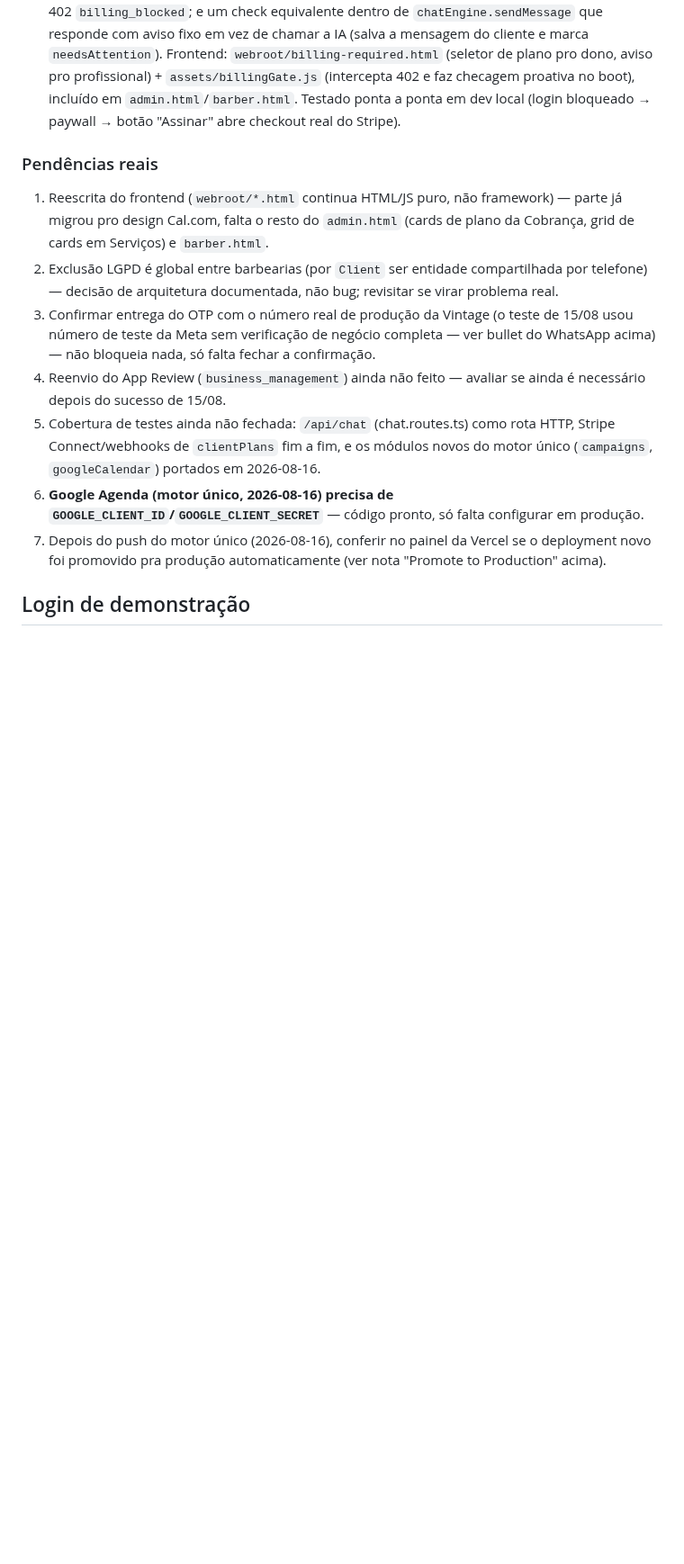
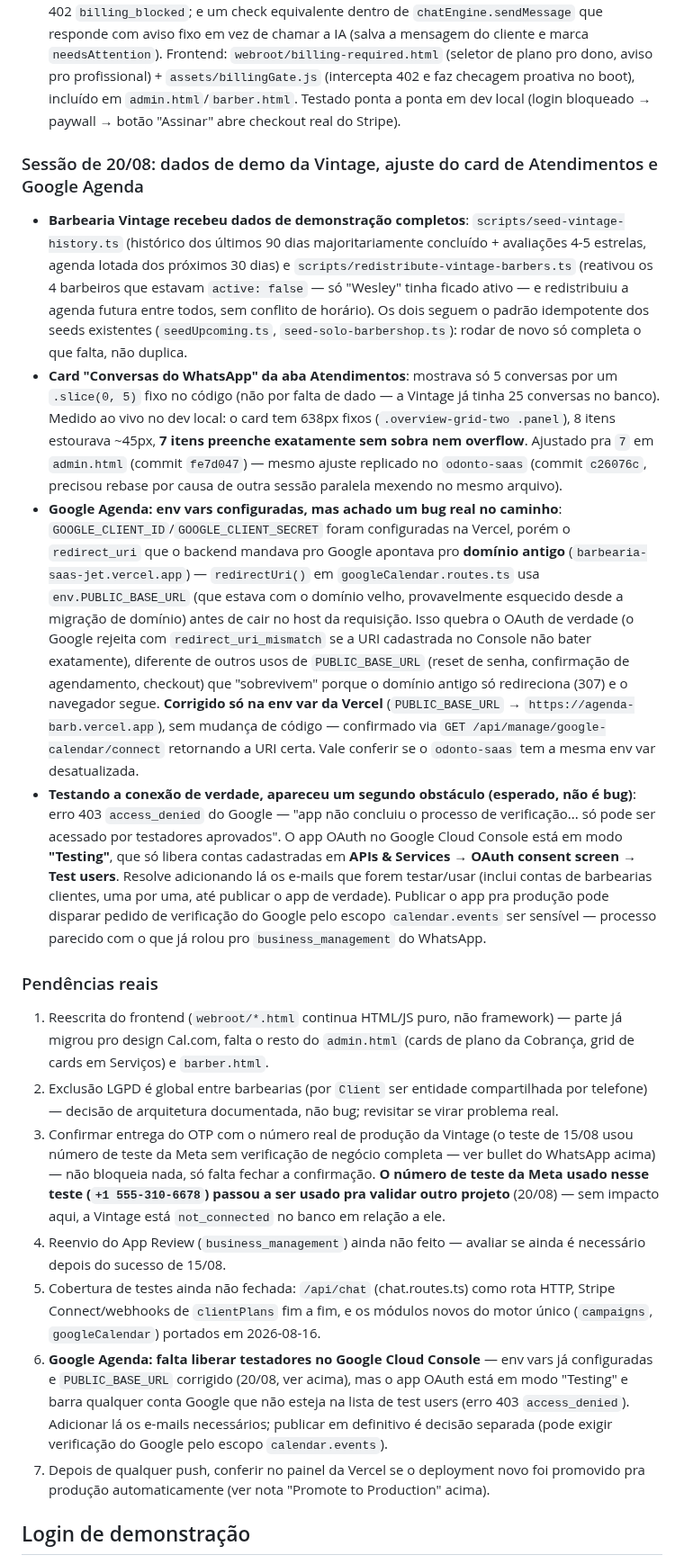
Before and after one commit to iomeswesley/barber, a Markdown page: CLAUDE.md, the part around one of its changes. Shown at 90% size. Drawn GitHub-style; blank space fills up the shorter version.

Commit message:
Atualiza CLAUDE.md: seeds da Vintage, card de Atendimentos e diagnóstico do Google Agenda (20/08)
Co-Authored-By: Claude Sonnet 5 <noreply@anthropic.com>

```diff
--- a/CLAUDE.md
+++ b/CLAUDE.md
@@ -85,15 +85,22 @@ Migrations aplicadas via `prisma migrate deploy` (nunca `migrate dev`, mesma cau
 - **Identidade nas rotas públicas de autoatendimento** (15/08): ver histórico, cancelar, reagendar, baixar `.ics` de agendamento e pedir exclusão LGPD agora exigem o telefone ter passado pelo código OTP do WhatsApp nos últimos 15min (`assertPhoneVerifiedRecently`) — antes bastava saber o telefone de alguém pra fazer isso em nome dela. Criar agendamento novo e ver horários livres continuam sem OTP (não revelam/alteram dado de terceiro). Verificação de telefone extraída de `clientPlans` pra `src/modules/clients/phoneVerification.{repository,service}.ts` (era genérica, só estava no lugar errado); novas rotas genéricas `POST /api/public/verify/start` e `/verify/confirm` em `clients.routes.ts`. `minha-conta.html`/`excluir-dados.html` ganharam o passo de código. O bot do WhatsApp não é afetado (chama `appointments.service.ts` direto, já confia no canal via `verifyPhoneViaTrustedChannel`).
 - **Bloqueio real do painel + bot por assinatura cancelada** (16/08, portado no mesmo dia pro `odonto-saas`): antes, trial vencido/assinatura cancelada só mudava um badge na tela de Cobrança — nada impedia o dono de continuar usando o painel de graça, nem o bot de continuar respondendo os clientes. Agora `isBillingBlocked` (`billing.service.ts`, só `status === "canceled"` com Stripe configurado — nunca trialing/active/past_due, nunca barbearia sem linha de `Subscription` como as de demonstração) alimenta dois bloqueios: `requireBillingOk` (`src/middleware/billing.ts`), gate global em `app.ts` antes de todas as rotas autenticadas (exceto billing/auth/público/webhooks/superadmin, senão não daria pra se destravar), devolve 402 `billing_blocked`; e um check equivalente dentro de `chatEngine.sendMessage` que responde com aviso fixo em vez de chamar a IA (salva a mensagem do cliente e marca `needsAttention`). Frontend: `webroot/billing-required.html` (seletor de plano pro dono, aviso pro profissional) + `assets/billingGate.js` (intercepta 402 e faz checagem proativa no boot), incluído em `admin.html`/`barber.html`. Testado ponta a ponta em dev local (login bloqueado → paywall → botão "Assinar" abre checkout real do Stripe).
 
+### Sessão de 20/08: dados de demo da Vintage, ajuste do card de Atendimentos e Google Agenda
+
+- **Barbearia Vintage recebeu dados de demonstração completos**: `scripts/seed-vintage-history.ts` (histórico dos últimos 90 dias majoritariamente concluído + avaliações 4-5 estrelas, agenda lotada dos próximos 30 dias) e `scripts/redistribute-vintage-barbers.ts` (reativou os 4 barbeiros que estavam `active: false` — só "Wesley" tinha ficado ativo — e redistribuiu a agenda futura entre todos, sem conflito de horário). Os dois seguem o padrão idempotente dos seeds existentes (`seedUpcoming.ts`, `seed-solo-barbershop.ts`): rodar de novo só completa o que falta, não duplica.
+- **Card "Conversas do WhatsApp" da aba Atendimentos**: mostrava só 5 conversas por um `.slice(0, 5)` fixo no código (não por falta de dado — a Vintage já tinha 25 conversas no banco). Medido ao vivo no dev local: o card tem 638px fixos (`.overview-grid-two .panel`), 8 itens estourava ~45px, **7 itens preenche exatamente sem sobra nem overflow**. Ajustado pra `7` em `admin.html` (commit `fe7d047`) — mesmo ajuste replicado no `odonto-saas` (commit `c26076c`, precisou rebase por causa de outra sessão paralela mexendo no mesmo arquivo).
+- **Google Agenda: env vars configuradas, mas achado um bug real no caminho**: `GOOGLE_CLIENT_ID`/`GOOGLE_CLIENT_SECRET` foram configuradas na Vercel, porém o `redirect_uri` que o backend mandava pro Google apontava pro **domínio antigo** (`barbearia-saas-jet.vercel.app`) — `redirectUri()` em `googleCalendar.routes.ts` usa `env.PUBLIC_BASE_URL` (que estava com o domínio velho, provavelmente esquecido desde a migração de domínio) antes de cair no host da requisição. Isso quebra o OAuth de verdade (o Google rejeita com `redirect_uri_mismatch` se a URI cadastrada no Console não bater exatamente), diferente de outros usos de `PUBLIC_BASE_URL` (reset de senha, confirmação de agendamento, checkout) que "sobrevivem" porque o domínio antigo só redireciona (307) e o navegador segue. **Corrigido só na env var da Vercel** (`PUBLIC_BASE_URL` → `https://agenda-barb.vercel.app`), sem mudança de código — confirmado via `GET /api/manage/google-calendar/connect` retornando a URI certa. Vale conferir se o `odonto-saas` tem a mesma env var desatualizada.
+- **Testando a conexão de verdade, apareceu um segundo obstáculo (esperado, não é bug)**: erro 403 `access_denied` do Google — "app não concluiu o processo de verificação... só pode ser acessado por testadores aprovados". O app OAuth no Google Cloud Console está em modo **"Testing"**, que só libera contas cadastradas em **APIs & Services → OAuth consent screen → Test users**. Resolve adicionando lá os e-mails que forem testar/usar (inclui contas de barbearias clientes, uma por uma, até publicar o app de verdade). Publicar o app pra produção pode disparar pedido de verificação do Google pelo escopo `calendar.events` ser sensível — processo parecido com o que já rolou pro `business_management` do WhatsApp.
+
 ### Pendências reais
 
 1. Reescrita do frontend (`webroot/*.html` continua HTML/JS puro, não framework) — parte já migrou pro design Cal.com, falta o resto do `admin.html` (cards de plano da Cobrança, grid de cards em Serviços) e `barber.html`.
 2. Exclusão LGPD é global entre barbearias (por `Client` ser entidade compartilhada por telefone) — decisão de arquitetura documentada, não bug; revisitar se virar problema real.
-3. Confirmar entrega do OTP com o número real de produção da Vintage (o teste de 15/08 usou número de teste da Meta sem verificação de negócio completa — ver bullet do WhatsApp acima) — não bloqueia nada, só falta fechar a confirmação.
+3. Confirmar entrega do OTP com o número real de produção da Vintage (o teste de 15/08 usou número de teste da Meta sem verificação de negócio completa — ver bullet do WhatsApp acima) — não bloqueia nada, só falta fechar a confirmação. **O número de teste da Meta usado nesse teste (`+1 555-310-6678`) passou a ser usado pra validar outro projeto** (20/08) — sem impacto aqui, a Vintage está `not_connected` no banco em relação a ele.
 4. Reenvio do App Review (`business_management`) ainda não feito — avaliar se ainda é necessário depois do sucesso de 15/08.
 5. Cobertura de testes ainda não fechada: `/api/chat` (chat.routes.ts) como rota HTTP, Stripe Connect/webhooks de `clientPlans` fim a fim, e os módulos novos do motor único (`campaigns`, `googleCalendar`) portados em 2026-08-16.
-6. **Google Agenda (motor único, 2026-08-16) precisa de `GOOGLE_CLIENT_ID`/`GOOGLE_CLIENT_SECRET`** — código pronto, só falta configurar em produção.
-7. Depois do push do motor único (2026-08-16), conferir no painel da Vercel se o deployment novo foi promovido pra produção automaticamente (ver nota "Promote to Production" acima).
+6. **Google Agenda: falta liberar testadores no Google Cloud Console** — env vars já configuradas e `PUBLIC_BASE_URL` corrigido (20/08, ver acima), mas o app OAuth está em modo "Testing" e barra qualquer conta Google que não esteja na lista de test users (erro 403 `access_denied`). Adicionar lá os e-mails necessários; publicar em definitivo é decisão separada (pode exigir verificação do Google pelo escopo `calendar.events`).
+7. Depois de qualquer push, conferir no painel da Vercel se o deployment novo foi promovido pra produção automaticamente (ver nota "Promote to Production" acima).
 
 ## Login de demonstração
 
```
Also changed, not shown: other parts of CLAUDE.md (+2 -2 lines).
